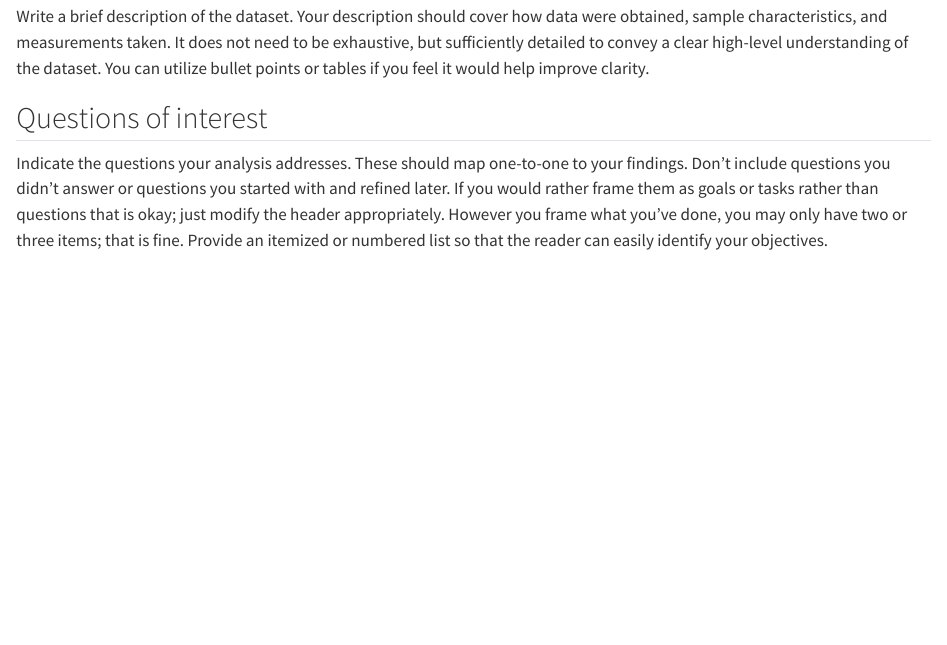
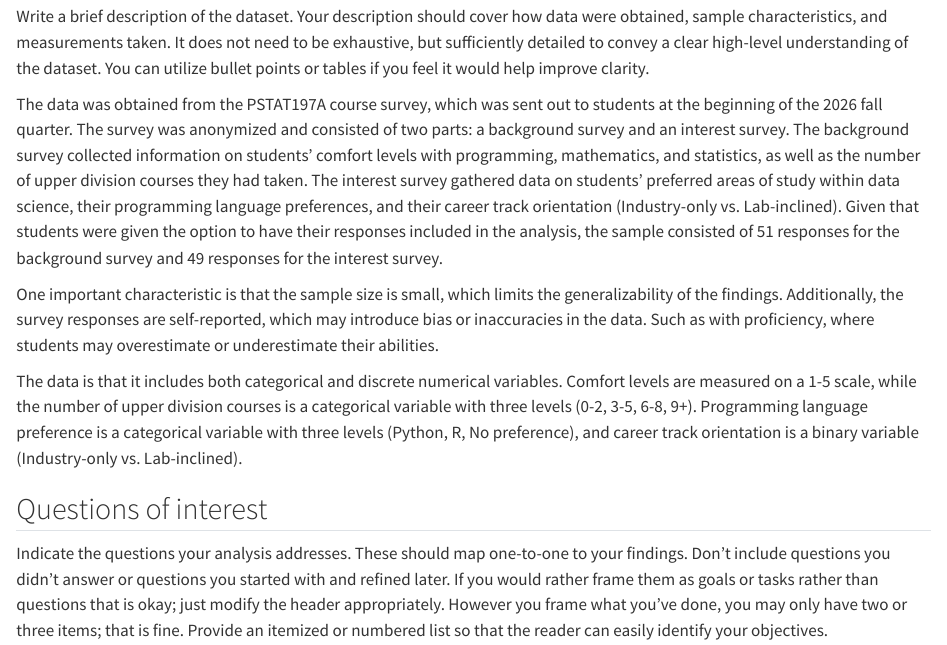
Before and after one commit to pstat-197a-fall2026/module0-class-survey-team6, a Quarto document (results/report.qmd): the page in a window 1100 px wide, from 560 px down. Rendered offline with R 4.5, knitr and Pandoc in place of Quarto, with nearby package versions.

Commit message:
wrote a data description!

```diff
--- a/results/report.qmd
+++ b/results/report.qmd
@@ -30,6 +30,12 @@ When looking at whether comfort levels and course counts, we failed to find corr
 ## Data description
 
 Write a brief description of the dataset. Your description should cover how data were obtained, sample characteristics, and measurements taken. It does not need to be exhaustive, but sufficiently detailed to convey a clear high-level understanding of the dataset. You can utilize bullet points or tables if you feel it would help improve clarity.
+
+The data was obtained from the PSTAT197A course survey, which was sent out to students at the beginning of the 2026 fall quarter. The survey was anonymized and consisted of two parts: a background survey and an interest survey. The background survey collected information on students' comfort levels with programming, mathematics, and statistics, as well as the number of upper division courses they had taken. The interest survey gathered data on students' preferred areas of study within data science, their programming language preferences, and their career track orientation (Industry-only vs. Lab-inclined). Given that students were given the option to have their responses included in the analysis, the sample consisted of 51 responses for the background survey and 49 responses for the interest survey.
+
+One important characteristic is that the sample size is small, which limits the generalizability of the findings. Additionally, the survey responses are self-reported, which may introduce bias or inaccuracies in the data. Such as with proficiency, where students may overestimate or underestimate their abilities.
+
+The data is that it includes both categorical and discrete numerical variables. Comfort levels are measured on a 1-5 scale, while the number of upper division courses is a categorical variable with three levels (0-2, 3-5, 6-8, 9+). Programming language preference is a categorical variable with three levels (Python, R, No preference), and career track orientation is a binary variable (Industry-only vs. Lab-inclined).
 
 ## Questions of interest
 
```
